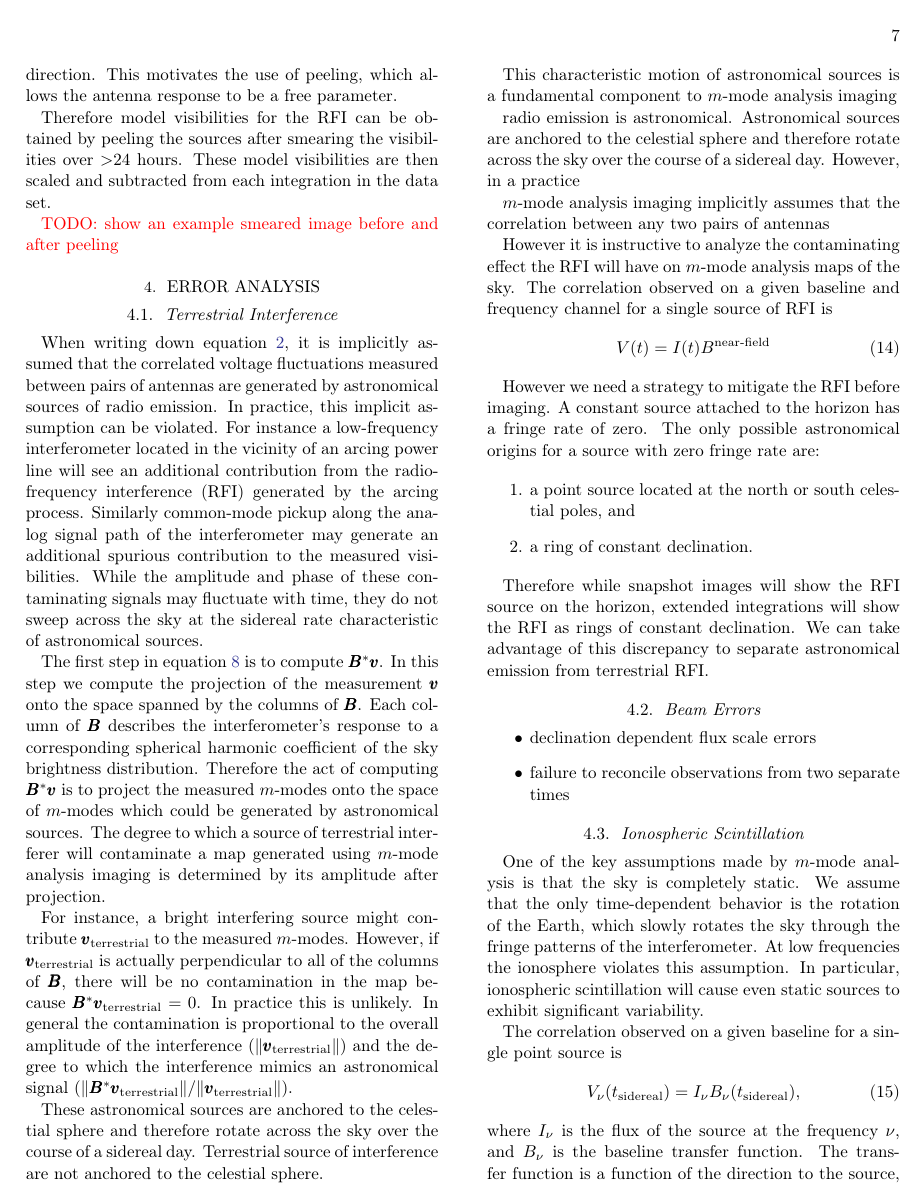
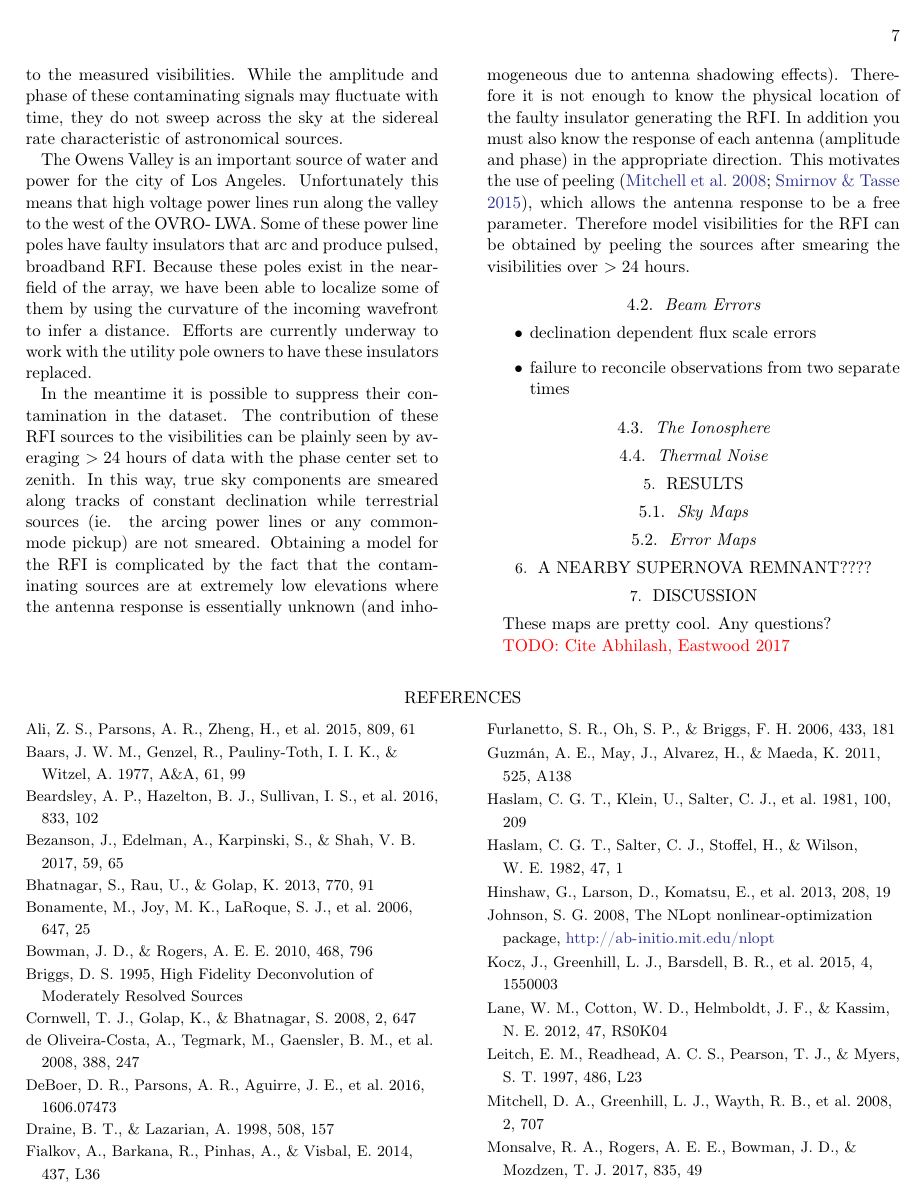
Before and after one commit to mweastwood/2017a, a LaTeX paper (paper.tex, which reads paper.bib): page 7 of 11 before the commit and page 7 of 8 after it. Compiled offline with pdfLaTeX; an older LaTeX class or package is replaced by its successor.

Commit message:
mostly elaborating on correlated rfi removal

```diff
--- a/paper.bib
+++ b/paper.bib
@@ -1085,3 +1114,7 @@
     VOLUME       = {465},
     YEAR         = {2017},
 }
+
+@ARTICLE{1977A&A....61...99B,
+    author = {{Baars}, J.~W.~M. and {Genzel}, R. and {Pauliny-Toth}, I.~I.~K. and
+              {Witzel}, A.},
--- a/paper.tex
+++ b/paper.tex
@@ -578,11 +592,23 @@ frequencies than at lower frequencies.
+spurious contribution to the measured visibilities. While the amplitude and phase of these
+contaminating signals may fluctuate with time, they do not sweep across the sky at the sidereal rate
+characteristic of astronomical sources.
 
 The Owens Valley is an important source of water and power for the city of Los Angeles.
 Unfortunately this means that high voltage power lines run along the valley to the west of the OVRO-
 LWA. Some of these power line poles have faulty insulators that arc and produce pulsed, broadband
 RFI. Because these poles exist in the near-field of the array, we have been able to localize some of
-them by using the curvature of the incoming wavefront. Efforts are currently underway to work with
-the utility pole owners to have these insulators replaced.
+them by using the curvature of the incoming wavefront to infer a distance. Efforts are currently
+underway to work with the utility pole owners to have these insulators replaced.
 
 In the meantime it is possible to suppress their contamination in the dataset. The contribution of
-these RFI sources to the visibilities can be plainly seen by averaging $>$24 hours of data with the
+these RFI sources to the visibilities can be plainly seen by averaging $>24$ hours of data with the
 phase center set to zenith. In this way, true sky components are smeared along tracks of constant
+declination while terrestrial sources (ie. the arcing power lines or any common-mode pickup) are not
+smeared.  Obtaining a model for the RFI is complicated by the fact that the contaminating sources
+are at extremely low elevations where the antenna response is essentially unknown (and inhomogeneous
+due to antenna shadowing effects). Therefore it is not enough to know the physical location of the
+faulty insulator generating the RFI. In addition you must also know the response of each antenna
+(amplitude and phase) in the appropriate direction. This motivates the use of peeling
+\citep{2008ISTSP...2..707M, 2015MNRAS.449.2668S}, which allows the antenna response to be a free
+parameter.  Therefore model visibilities for the RFI can be obtained by peeling the sources after
+smearing the visibilities over $>24$ hours.
@@ -599,11 +616,98 @@ enough to know the physical location of the faulty insulator generating the RFI.
-must also know the response of each antenna (amplitude and phase) in the appropriate direction. This
-motivates the use of peeling, which allows the antenna response to be a free parameter.
 
-Therefore model visibilities for the RFI can be obtained by peeling the sources after smearing the
-visibilities over $>$24 hours. These model visibilities are then scaled and subtracted from each
-integration in the data set.
 
-\todo{show an example smeared image before and after peeling}
+
+
+
+
+
+%These model visibilities are then scaled and subtracted from each
+%integration in the data set.
+%
+%
+%
+%For similar
+%reasons, when constructing a map of the sky from $>24$ hours of data these sparking power lines will
+%produce artifacts in the map that are smeared along tracks of constant declination. However while
+%the amplitude of the RFI will fluctuate with time, its phase will be constant. Therefore if you can
+%use isolate a set of model visibilities for the RFI, it can be removed from each integration by
+%scaling and subtracting these model visibilities from the measured visibilities.
+%
+%
+%
+%
+%
+%
+%The first step in equation~\ref{eq:tikhonov-solution} is to compute $\b B^*\b v$. In this step we
+%compute the projection of the measurement $\b v$ onto the space spanned by the columns of $\b B$.
+%Each column of $\b B$ describes the interferometer's response to a corresponding spherical harmonic
+%coefficient of the sky brightness distribution. Therefore the act of computing $\b B^*\b v$ is to
+%project the measured $m$-modes onto the space of $m$-modes which could be generated by astronomical
+%sources. The degree to which a source of terrestrial interferer will contaminate a map generated
+%using $m$-mode analysis imaging is determined by its amplitude after projection.
+%
+%For instance, a bright interfering source might contribute $\b v_\text{terrestrial}$ to the measured
+%$m$-modes. However, if $\b v_\text{terrestrial}$ is actually perpendicular to all of the columns of
+%$\b B$, there will be no contamination in the map because $\b B^*\b v_\text{terrestrial} = 0$.  In
+%practice this is unlikely. In general the contamination is proportional to the overall amplitude of
+%the interference ($\|\b v_\text{terrestrial}\|$) and the degree to which the interference mimics
+%an astronomical signal ($\|\b B^*\b v_\text{terrestrial}\|/\|\b v_\text{terrestrial}\|$).
+%
+%
+%
+%
+%
+%
+%
+%
+%
+%
+%
+%
+%
+%
+%
+%
+%
+%These astronomical sources are anchored to the celestial sphere and therefore rotate
+%across the sky over the course of a sidereal day. Terrestrial source of interference are not
+%anchored to the celestial sphere.
+%
+%This characteristic motion of astronomical sources
+%is a fundamental component to $m$-mode analysis imaging
+%
+%radio emission is astronomical. Astronomical sources are anchored to the celestial sphere and
+%therefore rotate across the sky over the course of a sidereal day. However, in a practice
+%
+%$m$-mode analysis imaging implicitly assumes that the correlation between any two pairs of antennas
+%
+%
+%However it is instructive to analyze the contaminating effect the RFI will have
+%on $m$-mode analysis maps of the sky. The correlation observed on a given
+%baseline and frequency channel for a single source of RFI is
+%\begin{equation}
+%    V(t) = I(t) B^\textrm{near-field}
+%\end{equation}
+%
+%However we need a strategy to mitigate the RFI before imaging. A constant source attached to the
+%horizon has a fringe rate of zero. The only possible astronomical origins for a source with zero
+%fringe rate are:
+%
+%\begin{enumerate}
+%    \item a point source located at the north or south celestial poles, and
+%    \item a ring of constant declination.
+%\end{enumerate}
+%
+%Therefore while snapshot images will show the RFI source on the horizon, extended integrations will
+%show the RFI as rings of constant declination. We can take advantage of this discrepancy to separate
+%astronomical emission from terrestrial RFI.
+%
+%
+%
+%
+%
+%
+%
+%\todo{show an example smeared image before and after peeling}
 
 %\begin{figure*}[ht]
 %    \centering
@@ -625,84 +729,6 @@ integration in the data set.
 %    }
 %\end{figure*}
 
-\section{Error Analysis}
-
-\subsection{Terrestrial Interference}
-
-When writing down equation~\ref{eq:basic-imaging}, it is implicitly assumed that the correlated
-voltage fluctuations measured between pairs of antennas are generated by astronomical sources of
-radio emission. In practice, this implicit assumption can be violated. For instance a low-frequency
-interferometer located in the vicinity of an arcing power line will see an additional contribution
-from the radio-frequency interference (RFI) generated by the arcing process. Similarly common-mode
-pickup along the analog signal path of the interferometer may generate an additional spurious
-contribution to the measured visibilities. While the amplitude and phase of these contaminating
-signals may fluctuate with time, they do not sweep across the sky at the sidereal rate
-characteristic of astronomical sources.
-
-The first step in equation~\ref{eq:tikhonov-solution} is to compute $\b B^*\b v$. In this step we
-compute the projection of the measurement $\b v$ onto the space spanned by the columns of $\b B$.
-Each column of $\b B$ describes the interferometer's response to a corresponding spherical harmonic
-coefficient of the sky brightness distribution. Therefore the act of computing $\b B^*\b v$ is to
-project the measured $m$-modes onto the space of $m$-modes which could be generated by astronomical
-sources. The degree to which a source of terrestrial interferer will contaminate a map generated
-using $m$-mode analysis imaging is determined by its amplitude after projection.
-
-For instance, a bright interfering source might contribute $\b v_\text{terrestrial}$ to the measured
-$m$-modes. However, if $\b v_\text{terrestrial}$ is actually perpendicular to all of the columns of
-$\b B$, there will be no contamination in the map because $\b B^*\b v_\text{terrestrial} = 0$.  In
-practice this is unlikely. In general the contamination is proportional to the overall amplitude of
-the interference ($\|\b v_\text{terrestrial}\|$) and the degree to which the interference mimics
-an astronomical signal ($\|\b B^*\b v_\text{terrestrial}\|/\|\b v_\text{terrestrial}\|$).
-
-
-
-
-
-
-
-
-
-
-
-
-
-
-
-
-
-These astronomical sources are anchored to the celestial sphere and therefore rotate
-across the sky over the course of a sidereal day. Terrestrial source of interference are not
-anchored to the celestial sphere.
-
-This characteristic motion of astronomical sources
-is a fundamental component to $m$-mode analysis imaging
-
-radio emission is astronomical. Astronomical sources are anchored to the celestial sphere and
-therefore rotate across the sky over the course of a sidereal day. However, in a practice
-
-$m$-mode analysis imaging implicitly assumes that the correlation between any two pairs of antennas
-
-
-However it is instructive to analyze the contaminating effect the RFI will have
-on $m$-mode analysis maps of the sky. The correlation observed on a given
-baseline and frequency channel for a single source of RFI is
-\begin{equation}
-    V(t) = I(t) B^\textrm{near-field}
-\end{equation}
-
-However we need a strategy to mitigate the RFI before imaging. A constant source attached to the
-horizon has a fringe rate of zero. The only possible astronomical origins for a source with zero
-fringe rate are:
-
-\begin{enumerate}
-    \item a point source located at the north or south celestial poles, and
-    \item a ring of constant declination.
-\end{enumerate}
-
-Therefore while snapshot images will show the RFI source on the horizon, extended integrations will
-show the RFI as rings of constant declination. We can take advantage of this discrepancy to separate
-astronomical emission from terrestrial RFI.
-
 \subsection{Beam Errors}
 
 \begin{itemize}
@@ -710,18 +736,5 @@ astronomical emission from terrestrial RFI.
     \item failure to reconcile observations from two separate times
 \end{itemize}
 
-\subsection{Ionospheric Scintillation}
+\subsection{The Ionosphere}
 
-One of the key assumptions made by $m$-mode analysis is that the sky is completely static.  We
-assume that the only time-dependent behavior is the rotation of the Earth, which slowly rotates the
-sky through the fringe patterns of the interferometer. At low frequencies the ionosphere violates
-this assumption. In particular, ionospheric scintillation will cause even static sources to exhibit
-significant variability.
-
-The correlation observed on a given baseline for a single point source is
-\begin{equation}
-    V_\nu(t_{\textrm{sidereal}}) = I_\nu B_\nu(t_{\textrm{sidereal}}),
-\end{equation}
-where $I_\nu$ is the flux of the source at the frequency $\nu$, and $B_\nu$
-is the baseline transfer function. The transfer function is a function of
-the direction to the source, which is in turn a function of the sidereal
@@ -731,3 +740,0 @@ of the time coordinate $t$ such that
-\begin{equation}
-    V_\nu(t_{\textrm{sidereal}}) = I_\nu(t) B_\nu(t_{\textrm{sidereal}}),
-\end{equation}
@@ -821,10 +842,12 @@ Simulate images of point sources with this
 \subsection{Error Maps}
 
 
+\section{A Nearby Supernova Remnant????}
+
 
 \section{Discussion}
 
-These maps are pretty cool.
+These maps are pretty cool. Any questions?
 
 \todo{Cite Abhilash, Eastwood 2017}
 
```
Also changed, not shown: paper.pdf, paper.bib (53 more changed lines), paper.tex (172 more changed lines).
